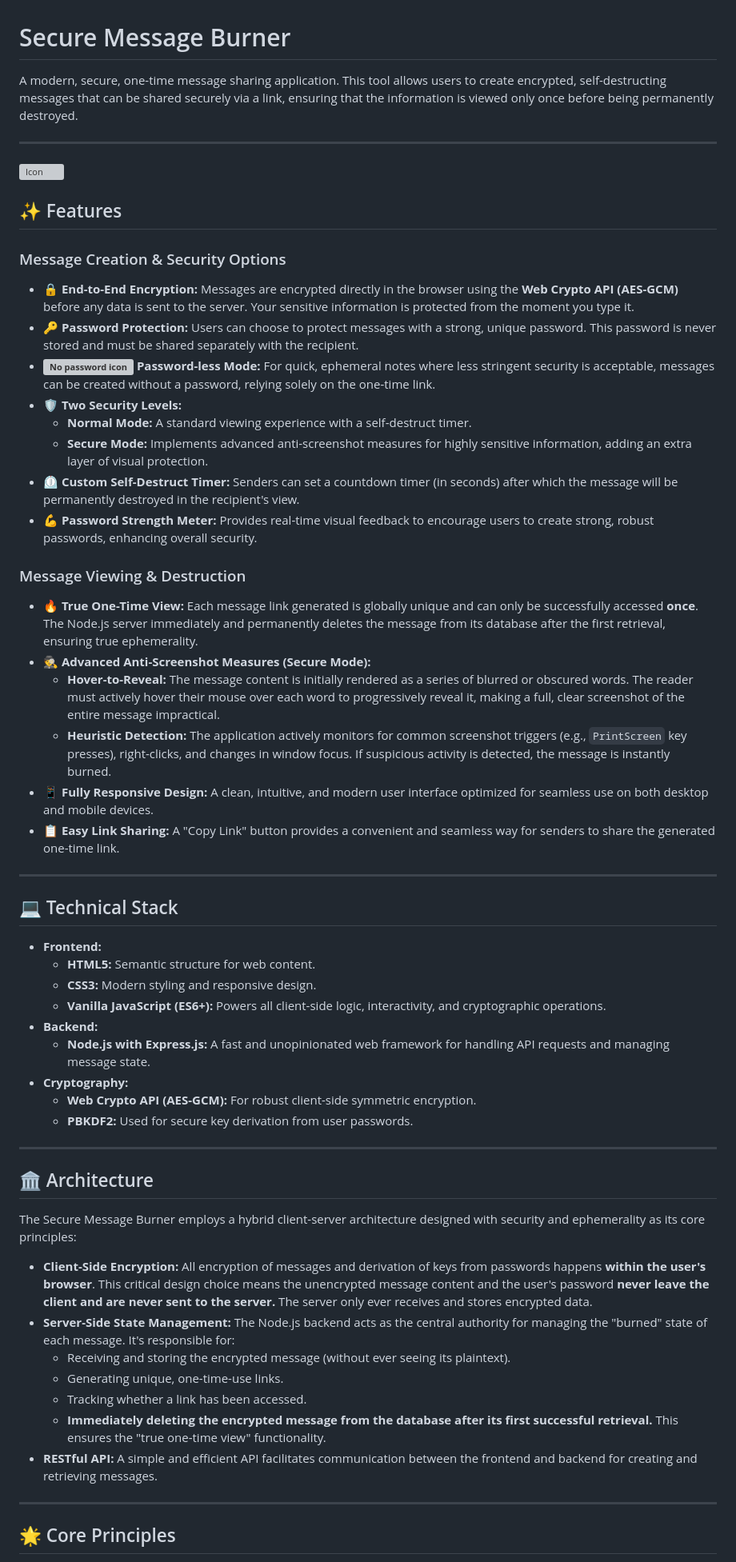
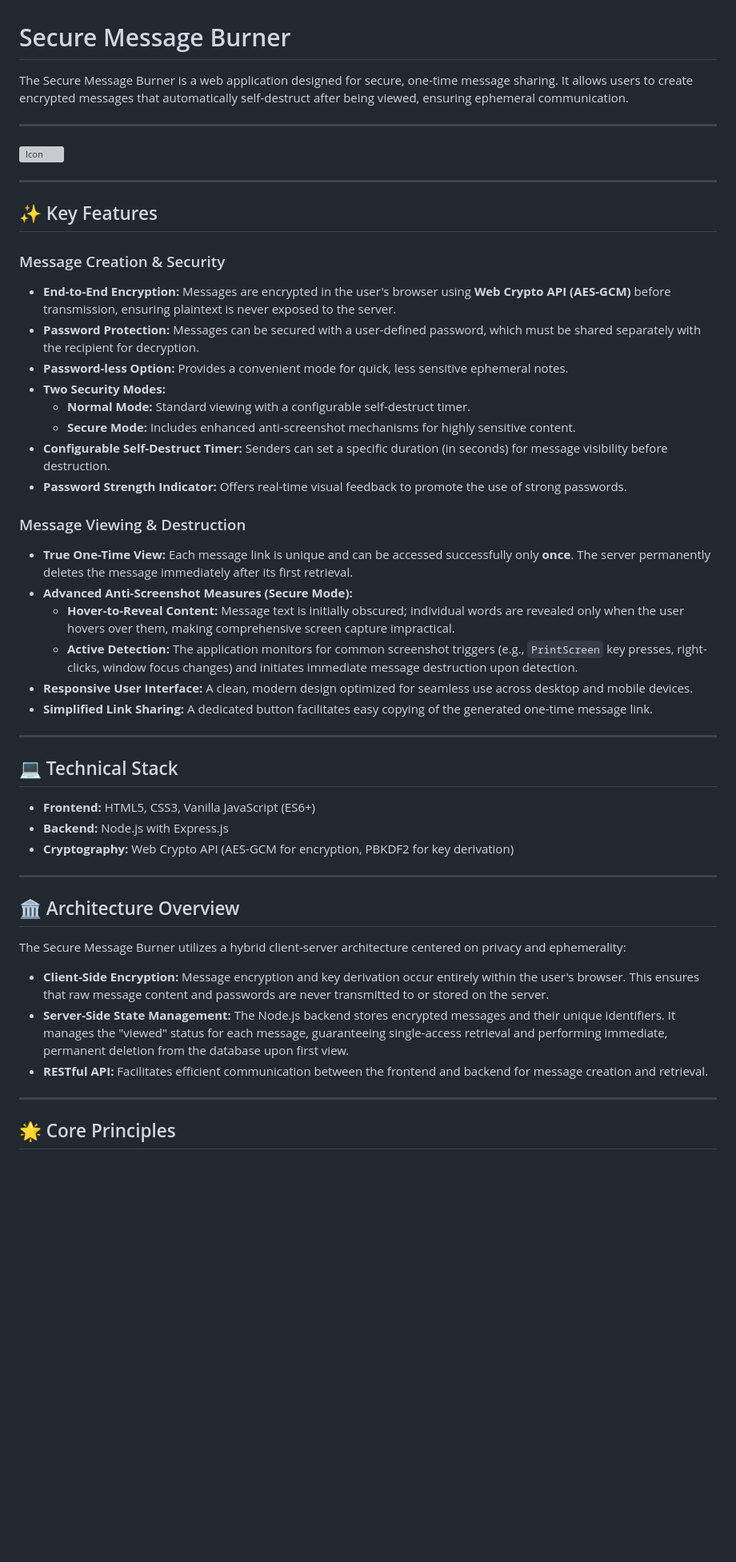
Before and after one commit to devenn05/Burner, a Markdown page: README.md, the part around one of its changes. Shown at 80% size. GitHub-like rendering; blank space fills up the shorter version; grey boxes are pictures that could not be loaded.

```diff
--- a/README.md
+++ b/README.md
@@ -1,61 +1,50 @@
 # Secure Message Burner
 
-A modern, secure, one-time message sharing application. This tool allows users to create encrypted, self-destructing messages that can be shared securely via a link, ensuring that the information is viewed only once before being permanently destroyed.
+The Secure Message Burner is a web application designed for secure, one-time message sharing. It allows users to create encrypted messages that automatically self-destruct after being viewed, ensuring ephemeral communication.
 
 ---
 
 ![Icon](https://github.com/user-attachments/assets/11d92dc6-e759-4536-aacf-f612547208e9)
 
+---
 
-## ✨ Features
+## ✨ Key Features
 
-### Message Creation & Security Options
-
-* **🔒 End-to-End Encryption:** Messages are encrypted directly in the browser using the **Web Crypto API (AES-GCM)** before any data is sent to the server. Your sensitive information is protected from the moment you type it.
-* **🔑 Password Protection:** Users can choose to protect messages with a strong, unique password. This password is never stored and must be shared separately with the recipient.
-* **<img src="https://i.imgur.com/K42Ea7G.png" width="20" alt="No password icon"> Password-less Mode:** For quick, ephemeral notes where less stringent security is acceptable, messages can be created without a password, relying solely on the one-time link.
-* **🛡️ Two Security Levels:**
-    * **Normal Mode:** A standard viewing experience with a self-destruct timer.
-    * **Secure Mode:** Implements advanced anti-screenshot measures for highly sensitive information, adding an extra layer of visual protection.
-* **⏲️ Custom Self-Destruct Timer:** Senders can set a countdown timer (in seconds) after which the message will be permanently destroyed in the recipient's view.
-* **💪 Password Strength Meter:** Provides real-time visual feedback to encourage users to create strong, robust passwords, enhancing overall security.
+### Message Creation & Security
+* **End-to-End Encryption:** Messages are encrypted in the user's browser using **Web Crypto API (AES-GCM)** before transmission, ensuring plaintext is never exposed to the server.
+* **Password Protection:** Messages can be secured with a user-defined password, which must be shared separately with the recipient for decryption.
+* **Password-less Option:** Provides a convenient mode for quick, less sensitive ephemeral notes.
+* **Two Security Modes:**
+    * **Normal Mode:** Standard viewing with a configurable self-destruct timer.
+    * **Secure Mode:** Includes enhanced anti-screenshot mechanisms for highly sensitive content.
+* **Configurable Self-Destruct Timer:** Senders can set a specific duration (in seconds) for message visibility before destruction.
+* **Password Strength Indicator:** Offers real-time visual feedback to promote the use of strong passwords.
 
 ### Message Viewing & Destruction
-
-* **🔥 True One-Time View:** Each message link generated is globally unique and can only be successfully accessed **once**. The Node.js server immediately and permanently deletes the message from its database after the first retrieval, ensuring true ephemerality.
-* **🕵️ Advanced Anti-Screenshot Measures (Secure Mode):**
-    * **Hover-to-Reveal:** The message content is initially rendered as a series of blurred or obscured words. The reader must actively hover their mouse over each word to progressively reveal it, making a full, clear screenshot of the entire message impractical.
-    * **Heuristic Detection:** The application actively monitors for common screenshot triggers (e.g., `PrintScreen` key presses), right-clicks, and changes in window focus. If suspicious activity is detected, the message is instantly burned.
-* **📱 Fully Responsive Design:** A clean, intuitive, and modern user interface optimized for seamless use on both desktop and mobile devices.
-* **📋 Easy Link Sharing:** A "Copy Link" button provides a convenient and seamless way for senders to share the generated one-time link.
+* **True One-Time View:** Each message link is unique and can be accessed successfully only **once**. The server permanently deletes the message immediately after its first retrieval.
+* **Advanced Anti-Screenshot Measures (Secure Mode):**
+    * **Hover-to-Reveal Content:** Message text is initially obscured; individual words are revealed only when the user hovers over them, making comprehensive screen capture impractical.
+    * **Active Detection:** The application monitors for common screenshot triggers (e.g., `PrintScreen` key presses, right-clicks, window focus changes) and initiates immediate message destruction upon detection.
+* **Responsive User Interface:** A clean, modern design optimized for seamless use across desktop and mobile devices.
+* **Simplified Link Sharing:** A dedicated button facilitates easy copying of the generated one-time message link.
 
 ---
 
 ## 💻 Technical Stack
 
-* **Frontend:**
-    * **HTML5:** Semantic structure for web content.
-    * **CSS3:** Modern styling and responsive design.
-    * **Vanilla JavaScript (ES6+):** Powers all client-side logic, interactivity, and cryptographic operations.
-* **Backend:**
-    * **Node.js with Express.js:** A fast and unopinionated web framework for handling API requests and managing message state.
-* **Cryptography:**
-    * **Web Crypto API (AES-GCM):** For robust client-side symmetric encryption.
-    * **PBKDF2:** Used for secure key derivation from user passwords.
+* **Frontend:** HTML5, CSS3, Vanilla JavaScript (ES6+)
+* **Backend:** Node.js with Express.js
+* **Cryptography:** Web Crypto API (AES-GCM for encryption, PBKDF2 for key derivation)
 
 ---
 
-## 🏛️ Architecture
+## 🏛️ Architecture Overview
 
-The Secure Message Burner employs a hybrid client-server architecture designed with security and ephemerality as its core principles:
+The Secure Message Burner utilizes a hybrid client-server architecture centered on privacy and ephemerality:
 
-* **Client-Side Encryption:** All encryption of messages and derivation of keys from passwords happens **within the user's browser**. This critical design choice means the unencrypted message content and the user's password **never leave the client and are never sent to the server.** The server only ever receives and stores encrypted data.
-* **Server-Side State Management:** The Node.js backend acts as the central authority for managing the "burned" state of each message. It's responsible for:
-    * Receiving and storing the encrypted message (without ever seeing its plaintext).
-    * Generating unique, one-time-use links.
-    * Tracking whether a link has been accessed.
-    * **Immediately deleting the encrypted message from the database after its first successful retrieval.** This ensures the "true one-time view" functionality.
-* **RESTful API:** A simple and efficient API facilitates communication between the frontend and backend for creating and retrieving messages.
+* **Client-Side Encryption:** Message encryption and key derivation occur entirely within the user's browser. This ensures that raw message content and passwords are never transmitted to or stored on the server.
+* **Server-Side State Management:** The Node.js backend stores encrypted messages and their unique identifiers. It manages the "viewed" status for each message, guaranteeing single-access retrieval and performing immediate, permanent deletion from the database upon first view.
+* **RESTful API:** Facilitates efficient communication between the frontend and backend for message creation and retrieval.
 
 ---
 
```
Also changed, not shown: other parts of README.md (+10 -10 lines).
